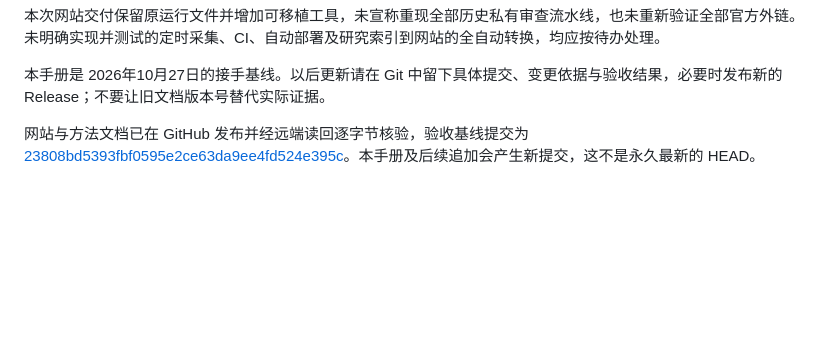
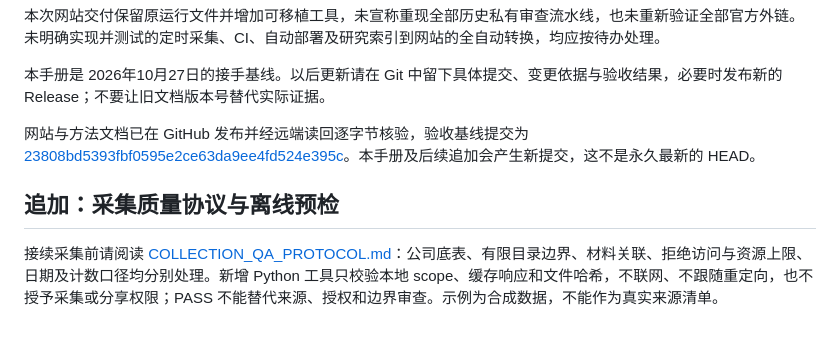
Before and after one commit to hui-li-312/insurance-materials-handover, a Markdown page: docs/TAKEOVER_MANUAL.md, the part around the change. Rendered like a GitHub page; blank space fills up the shorter version.

Commit message:
Document collection QA protocol and handover entry

```diff
--- a/docs/TAKEOVER_MANUAL.md
+++ b/docs/TAKEOVER_MANUAL.md
@@ -231,3 +231,7 @@ python3 scripts/verify_and_restore.py \
 本手册是 2026年10月27日的接手基线。以后更新请在 Git 中留下具体提交、变更依据与验收结果，必要时发布新的 Release；不要让旧文档版本号替代实际证据。
 
 网站与方法文档已在 GitHub 发布并经远端读回逐字节核验，验收基线提交为 [23808bd5393fbf0595e2ce63da9ee4fd524e395c](https://github.com/hui-li-312/insurance-materials-handover/commit/23808bd5393fbf0595e2ce63da9ee4fd524e395c)。本手册及后续追加会产生新提交，这不是永久最新的 HEAD。
+
+## 追加：采集质量协议与离线预检
+
+接续采集前请阅读 [COLLECTION_QA_PROTOCOL.md](COLLECTION_QA_PROTOCOL.md)：公司底表、有限目录边界、材料关联、拒绝访问与资源上限、日期及计数口径均分别处理。新增 Python 工具只校验本地 scope、缓存响应和文件哈希，不联网、不跟随重定向，也不授予采集或分享权限；PASS 不能替代来源、授权和边界审查。示例为合成数据，不能作为真实来源清单。
```
Also changed, not shown: docs/COLLECTION_QA_PROTOCOL.md (added, +206 -0 lines).
